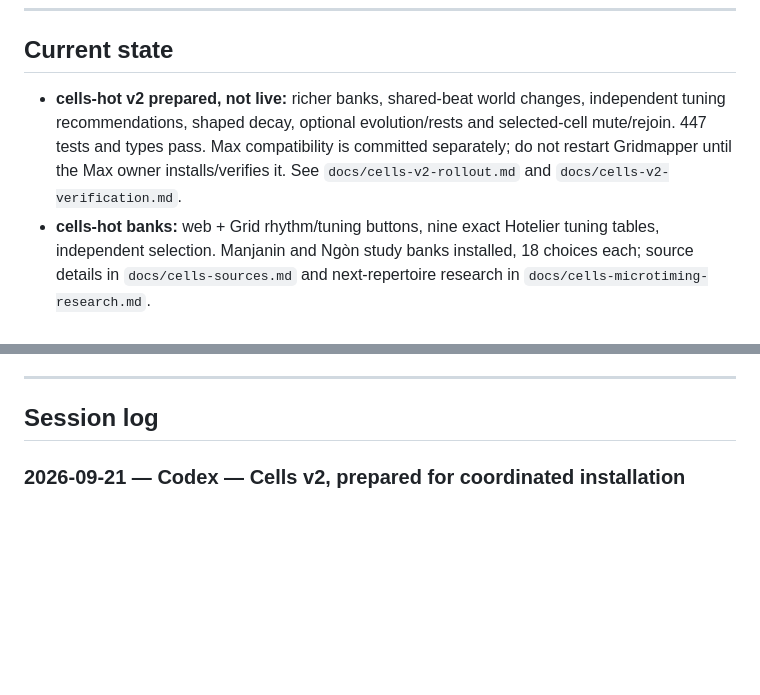
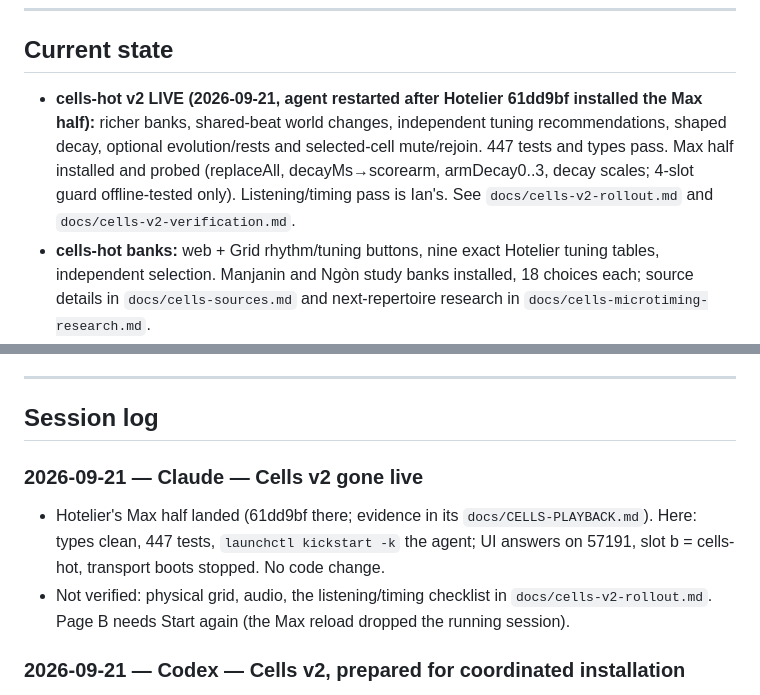
Before and after one commit to ianduclos/gridmapper, a Markdown page: HANDOFF.md, 2 parts joined by grey strips. GitHub-like rendering; blank space fills up the shorter version.

Commit message:
docs(handoff): cells v2 live after Max half installed
Co-Authored-By: Claude Opus 5 <noreply@anthropic.com>

```diff
--- a/HANDOFF.md
+++ b/HANDOFF.md
@@ -41,7 +41,7 @@ entry — date · agent · what changed (+ files) · verified? · next · any ne
 ---
 
 ## Current state
-- **cells-hot v2 prepared, not live:** richer banks, shared-beat world changes, independent tuning recommendations, shaped decay, optional evolution/rests and selected-cell mute/rejoin. 447 tests and types pass. Max compatibility is committed separately; do not restart Gridmapper until the Max owner installs/verifies it. See `docs/cells-v2-rollout.md` and `docs/cells-v2-verification.md`.
+- **cells-hot v2 LIVE (2026-09-21, agent restarted after Hotelier 61dd9bf installed the Max half):** richer banks, shared-beat world changes, independent tuning recommendations, shaped decay, optional evolution/rests and selected-cell mute/rejoin. 447 tests and types pass. Max half installed and probed (replaceAll, decayMs→scorearm, armDecay0..3, decay scales; 4-slot guard offline-tested only). Listening/timing pass is Ian's. See `docs/cells-v2-rollout.md` and `docs/cells-v2-verification.md`.
 - **cells-hot banks:** web + Grid rhythm/tuning buttons, nine exact Hotelier tuning tables, independent selection. Manjanin and Ngòn study banks installed, 18 choices each; source details in `docs/cells-sources.md` and next-repertoire research in `docs/cells-microtiming-research.md`.
 - **Run:** `npm run sim` → http://localhost:57191 (live grid + web mirror; auto-
   connects to the monome 128 when present). `npm run sim -- --null` = no hardware.
@@ -113,6 +113,10 @@ entry — date · agent · what changed (+ files) · verified? · next · any ne
 ---
 
 ## Session log
+
+### 2026-09-21 — Claude — Cells v2 gone live
+- Hotelier's Max half landed (61dd9bf there; evidence in its `docs/CELLS-PLAYBACK.md`). Here: types clean, 447 tests, `launchctl kickstart -k` the agent; UI answers on 57191, slot b = cells-hot, transport boots stopped. No code change.
+- Not verified: physical grid, audio, the listening/timing checklist in `docs/cells-v2-rollout.md`. Page B needs Start again (the Max reload dropped the running session).
 
 ### 2026-09-21 — Codex — Cells v2, prepared for coordinated installation
 - Added independently audited Manjanin II, Woloso-dòn and Pelayon banks (18 cells each), explicit source/arrangement metadata, paired evolution rules and tuning recommendations. Ango omitted: accessible metadata did not support an attack-level reconstruction.
```
